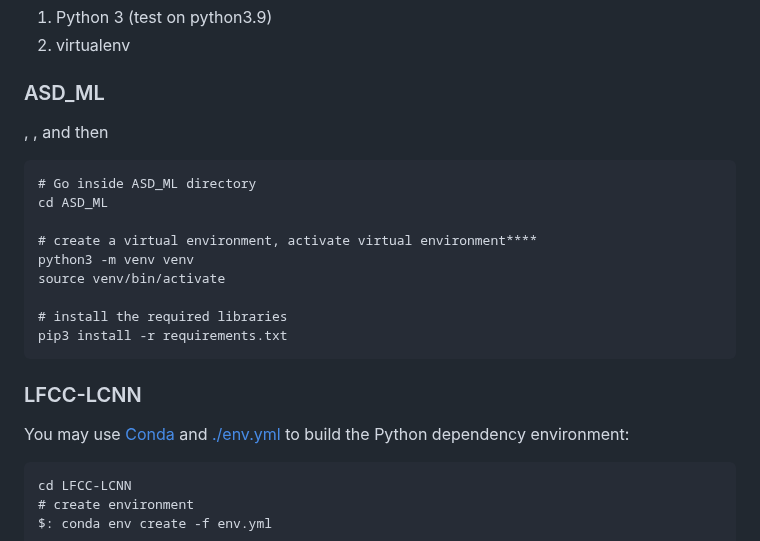
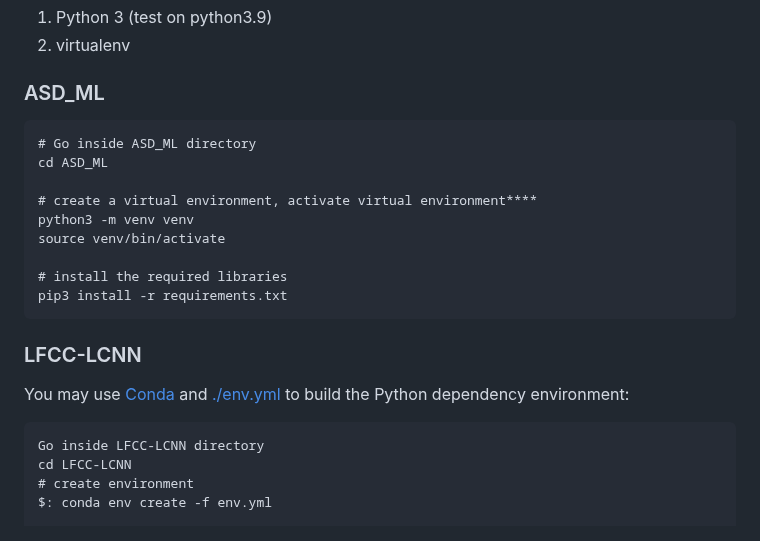
Before and after one commit to hashim19/Rob-ASD, a Markdown page: README.md, the part around the change. GitHub-like rendering.

````diff
--- a/README.md
+++ b/README.md
@@ -52,7 +52,6 @@ Python dependency:
 2. virtualenv
 
 ### ASD_ML
-, , and then
 ```
 # Go inside ASD_ML directory
 cd ASD_ML
@@ -69,6 +68,7 @@ pip3 install -r requirements.txt
 You may use [Conda](https://docs.conda.io/en/latest/miniconda.html) and [./env.yml](./env.yml) to build the Python dependency environment:
 
 ```
+Go inside LFCC-LCNN directory
 cd LFCC-LCNN
 # create environment
 $: conda env create -f env.yml
````
